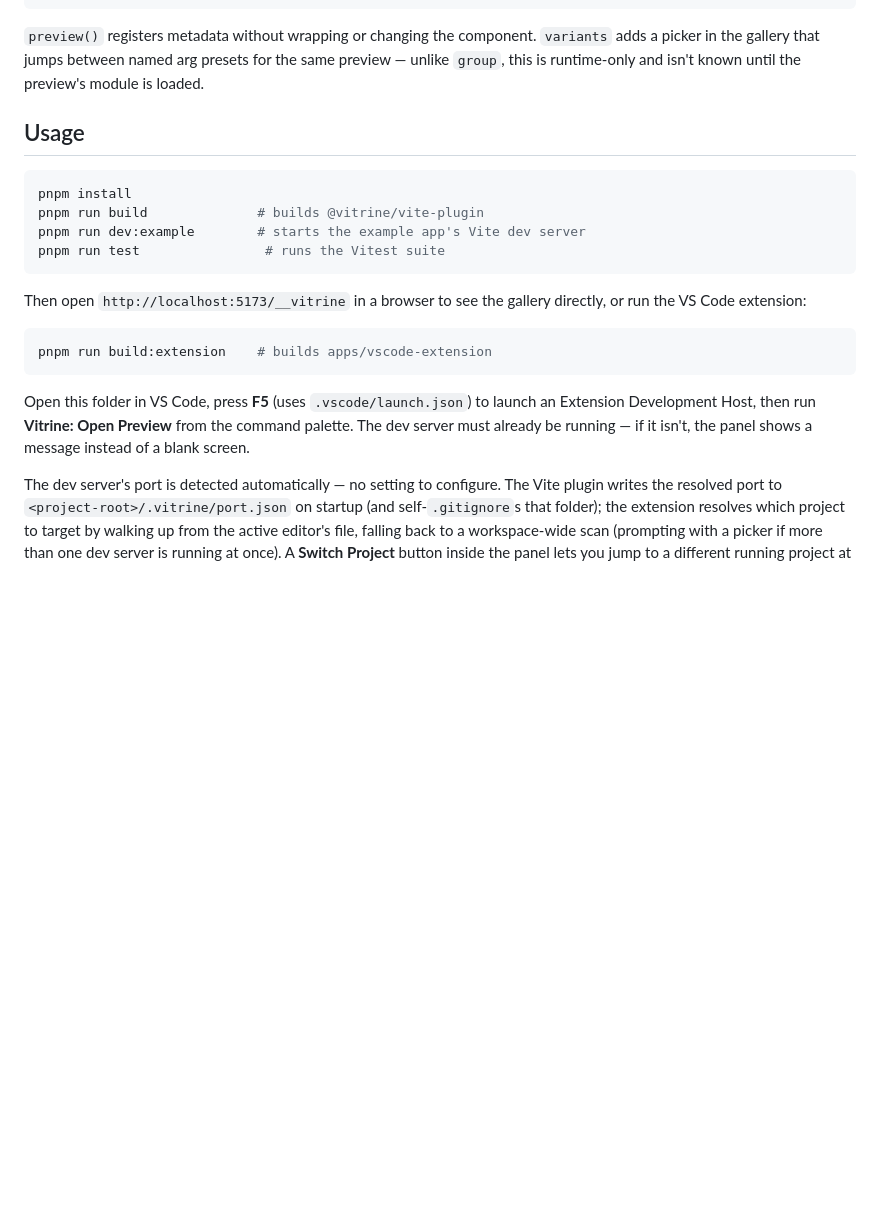
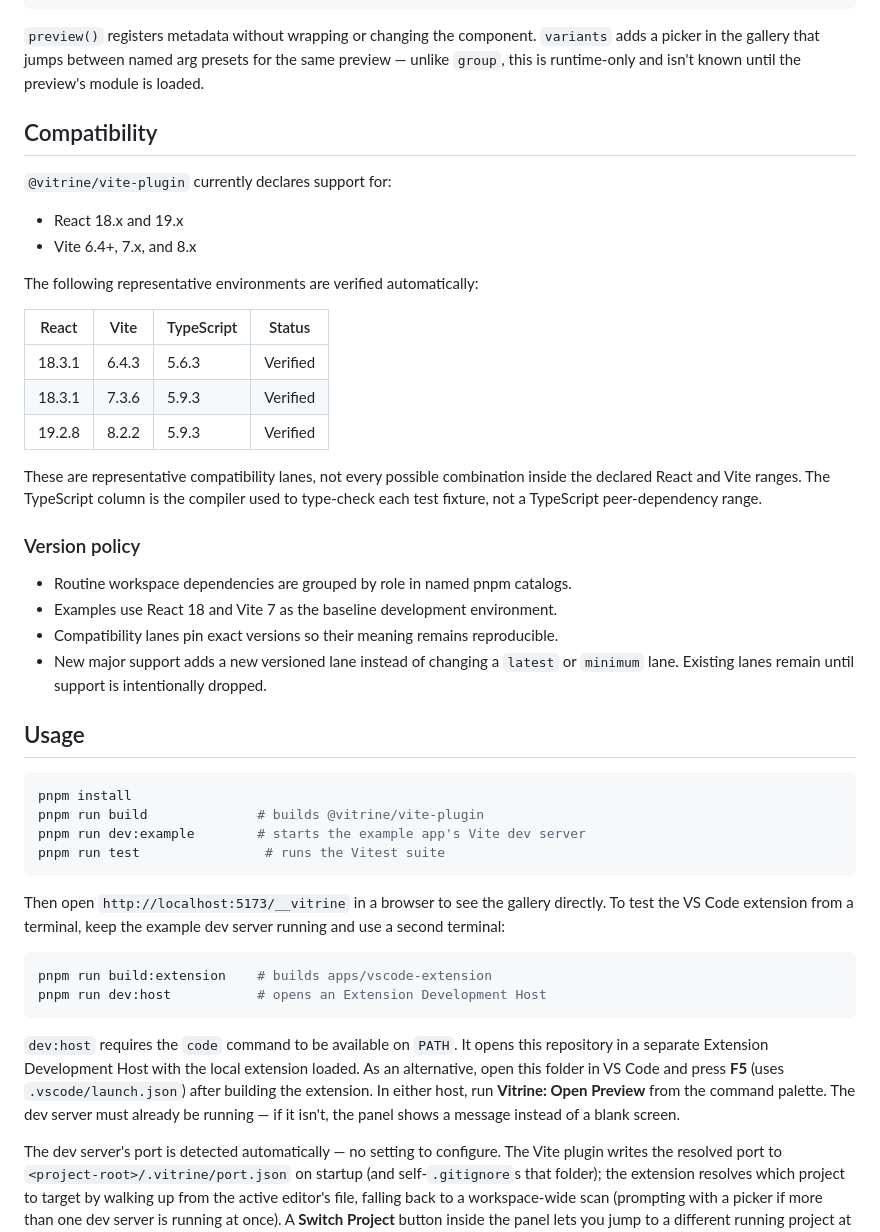
Before and after one commit to yuntaengtaeng/vitrine, a Markdown page: README.md, the part around the change. Drawn GitHub-style; blank space fills up the shorter version.

````diff
--- a/README.md
+++ b/README.md
@@ -112,6 +112,33 @@ preview(Button, {
 arg presets for the same preview — unlike `group`, this is runtime-only and
 isn't known until the preview's module is loaded.
 
+## Compatibility
+
+`@vitrine/vite-plugin` currently declares support for:
+
+- React 18.x and 19.x
+- Vite 6.4+, 7.x, and 8.x
+
+The following representative environments are verified automatically:
+
+| React | Vite | TypeScript | Status |
+| --- | --- | --- | --- |
+| 18.3.1 | 6.4.3 | 5.6.3 | Verified |
+| 18.3.1 | 7.3.6 | 5.9.3 | Verified |
+| 19.2.8 | 8.2.2 | 5.9.3 | Verified |
+
+These are representative compatibility lanes, not every possible combination
+inside the declared React and Vite ranges. The TypeScript column is the compiler
+used to type-check each test fixture, not a TypeScript peer-dependency range.
+
+### Version policy
+
+- Routine workspace dependencies are grouped by role in named pnpm catalogs.
+- Examples use React 18 and Vite 7 as the baseline development environment.
+- Compatibility lanes pin exact versions so their meaning remains reproducible.
+- New major support adds a new versioned lane instead of changing a `latest` or
+  `minimum` lane. Existing lanes remain until support is intentionally dropped.
+
 ## Usage
 
 ```bash
@@ -122,16 +149,20 @@ pnpm run test                # runs the Vitest suite
 ```
 
 Then open `http://localhost:5173/__vitrine` in a browser to see the gallery
-directly, or run the VS Code extension:
+directly. To test the VS Code extension from a terminal, keep the example dev
+server running and use a second terminal:
 
 ```bash
 pnpm run build:extension    # builds apps/vscode-extension
+pnpm run dev:host           # opens an Extension Development Host
 ```
 
-Open this folder in VS Code, press **F5** (uses `.vscode/launch.json`) to
-launch an Extension Development Host, then run **Vitrine: Open Preview** from
-the command palette. The dev server must already be running — if it isn't,
-the panel shows a message instead of a blank screen.
+`dev:host` requires the `code` command to be available on `PATH`. It opens this
+repository in a separate Extension Development Host with the local extension
+loaded. As an alternative, open this folder in VS Code and press **F5** (uses
+`.vscode/launch.json`) after building the extension. In either host, run
+**Vitrine: Open Preview** from the command palette. The dev server must already
+be running — if it isn't, the panel shows a message instead of a blank screen.
 
 The dev server's port is detected automatically — no setting to configure.
 The Vite plugin writes the resolved port to `<project-root>/.vitrine/port.json`
````
Also changed, not shown: README.ko.md (+37 -5 lines).
